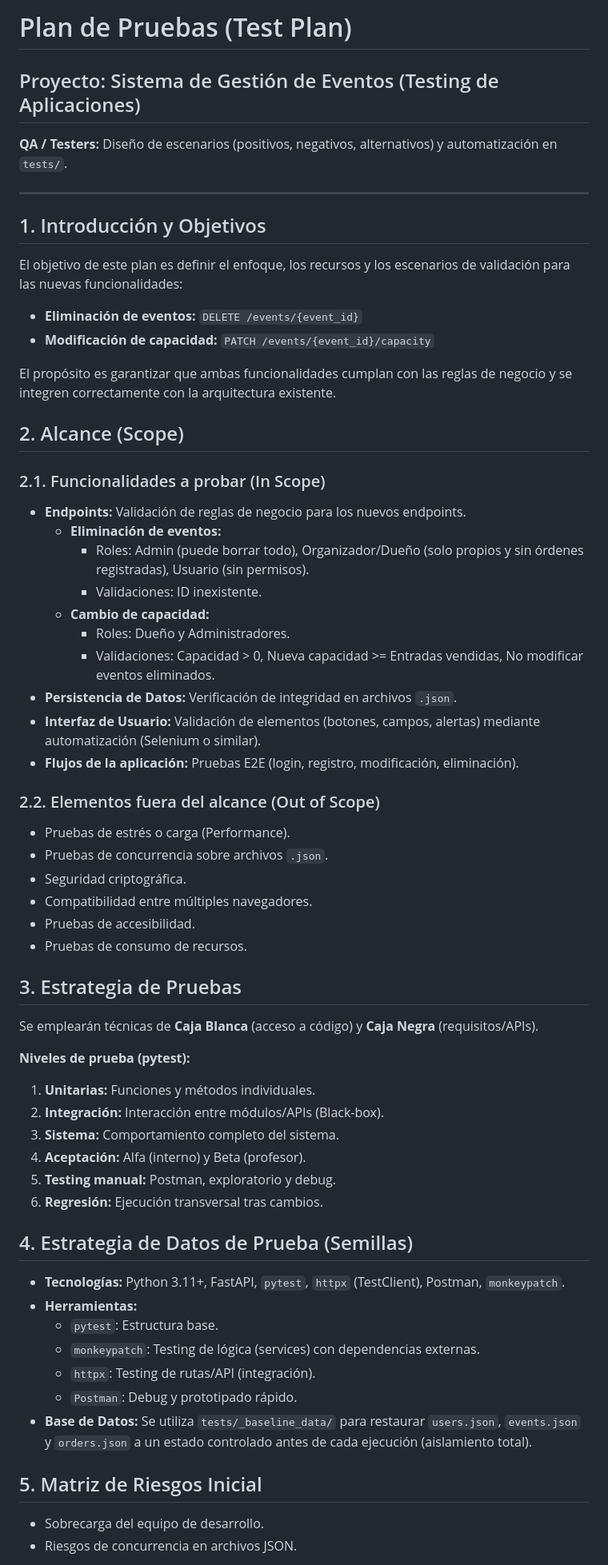
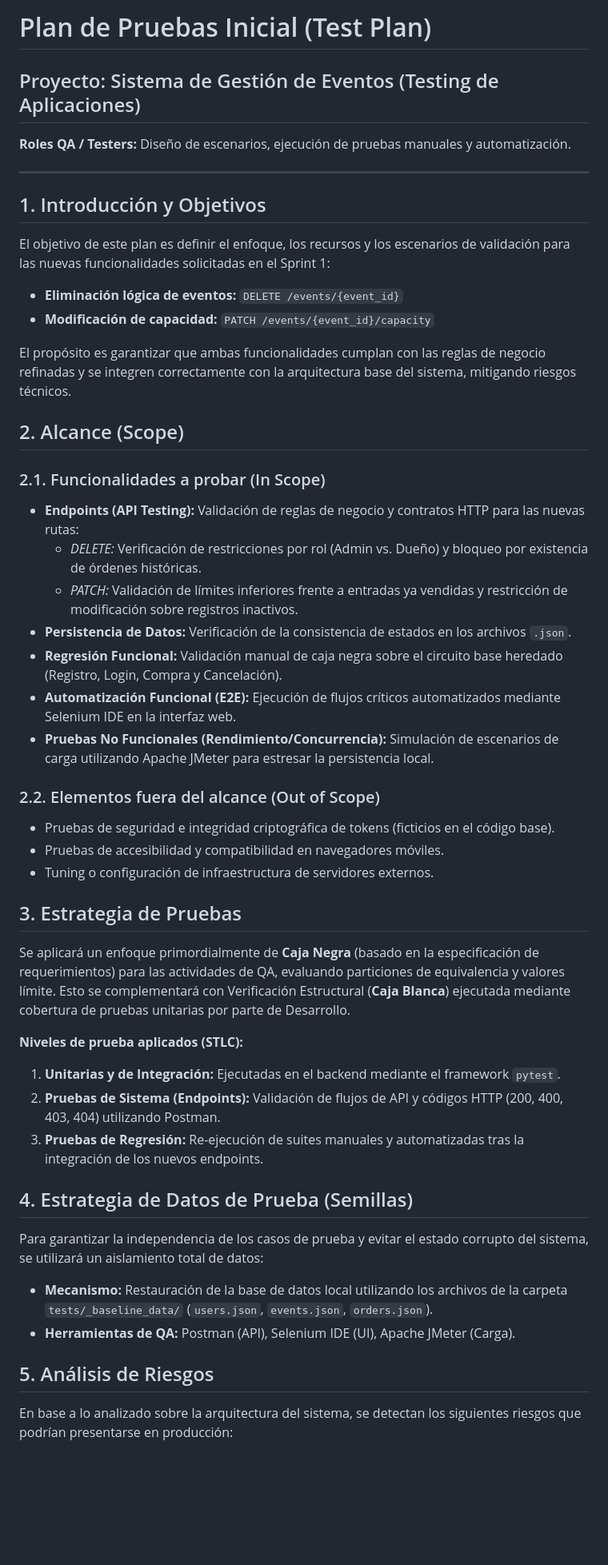
Before and after one commit to LuchoFatto/TP-Testing, a Markdown page: QA.md, the part around one of its changes. Shown at 80% size. Drawn GitHub-style; blank space fills up the shorter version.

```diff
--- a/QA.md
+++ b/QA.md
@@ -1,60 +1,46 @@
-# Plan de Pruebas (Test Plan)
+# Plan de Pruebas Inicial (Test Plan)
 ## Proyecto: Sistema de Gestión de Eventos (Testing de Aplicaciones)
 
-**QA / Testers:** Diseño de escenarios (positivos, negativos, alternativos) y automatización en `tests/`.
+**Roles QA / Testers:** Diseño de escenarios, ejecución de pruebas manuales y automatización.
 
 ---
 
 ## 1. Introducción y Objetivos
-El objetivo de este plan es definir el enfoque, los recursos y los escenarios de validación para las nuevas funcionalidades:
-* **Eliminación de eventos:** `DELETE /events/{event_id}`
+El objetivo de este plan es definir el enfoque, los recursos y los escenarios de validación para las nuevas funcionalidades solicitadas en el Sprint 1:
+* **Eliminación lógica de eventos:** `DELETE /events/{event_id}`
 * **Modificación de capacidad:** `PATCH /events/{event_id}/capacity`
 
-El propósito es garantizar que ambas funcionalidades cumplan con las reglas de negocio y se integren correctamente con la arquitectura existente.
+El propósito es garantizar que ambas funcionalidades cumplan con las reglas de negocio refinadas y se integren correctamente con la arquitectura base del sistema, mitigando riesgos técnicos.
 
 ## 2. Alcance (Scope)
 
 ### 2.1. Funcionalidades a probar (In Scope)
-* **Endpoints:** Validación de reglas de negocio para los nuevos endpoints.
-    * **Eliminación de eventos:**
-        * Roles: Admin (puede borrar todo), Organizador/Dueño (solo propios y sin órdenes registradas), Usuario (sin permisos).
-        * Validaciones: ID inexistente.
-    * **Cambio de capacidad:**
-        * Roles: Dueño y Administradores.
-        * Validaciones: Capacidad > 0, Nueva capacidad >= Entradas vendidas, No modificar eventos eliminados.
-* **Persistencia de Datos:** Verificación de integridad en archivos `.json`.
-* **Interfaz de Usuario:** Validación de elementos (botones, campos, alertas) mediante automatización (Selenium o similar).
-* **Flujos de la aplicación:** Pruebas E2E (login, registro, modificación, eliminación).
+* **Endpoints (API Testing):** Validación de reglas de negocio y contratos HTTP para las nuevas rutas:
+    * *DELETE:* Verificación de restricciones por rol (Admin vs. Dueño) y bloqueo por existencia de órdenes históricas.
+    * *PATCH:* Validación de límites inferiores frente a entradas ya vendidas y restricción de modificación sobre registros inactivos.
+* **Persistencia de Datos:** Verificación de la consistencia de estados en los archivos `.json`.
+* **Regresión Funcional:** Validación manual de caja negra sobre el circuito base heredado (Registro, Login, Compra y Cancelación).
+* **Automatización Funcional (E2E):** Ejecución de flujos críticos automatizados mediante Selenium IDE en la interfaz web.
+* **Pruebas No Funcionales (Rendimiento/Concurrencia):** Simulación de escenarios de carga utilizando Apache JMeter para estresar la persistencia local.
 
 ### 2.2. Elementos fuera del alcance (Out of Scope)
-* Pruebas de estrés o carga (Performance).
-* Pruebas de concurrencia sobre archivos `.json`.
-* Seguridad criptográfica.
-* Compatibilidad entre múltiples navegadores.
-* Pruebas de accesibilidad.
-* Pruebas de consumo de recursos.
+* Pruebas de seguridad e integridad criptográfica de tokens (ficticios en el código base).
+* Pruebas de accesibilidad y compatibilidad en navegadores móviles.
+* Tuning o configuración de infraestructura de servidores externos.
 
 ## 3. Estrategia de Pruebas
-Se emplearán técnicas de **Caja Blanca** (acceso a código) y **Caja Negra** (requisitos/APIs).
+Se aplicará un enfoque primordialmente de **Caja Negra** (basado en la especificación de requerimientos) para las actividades de QA, evaluando particiones de equivalencia y valores límite. Esto se complementará con Verificación Estructural (**Caja Blanca**) ejecutada mediante cobertura de pruebas unitarias por parte de Desarrollo.
 
-**Niveles de prueba (pytest):**
-1. **Unitarias:** Funciones y métodos individuales.
-2. **Integración:** Interacción entre módulos/APIs (Black-box).
-3. **Sistema:** Comportamiento completo del sistema.
-4. **Aceptación:** Alfa (interno) y Beta (profesor).
-5. **Testing manual:** Postman, exploratorio y debug.
-6. **Regresión:** Ejecución transversal tras cambios.
+**Niveles de prueba aplicados (STLC):**
+1. **Unitarias y de Integración:** Ejecutadas en el backend mediante el framework `pytest`.
+2. **Pruebas de Sistema (Endpoints):** Validación de flujos de API y códigos HTTP (200, 400, 403, 404) utilizando Postman.
+3. **Pruebas de Regresión:** Re-ejecución de suites manuales y automatizadas tras la integración de los nuevos endpoints.
 
 ## 4. Estrategia de Datos de Prueba (Semillas)
-* **Tecnologías:** Python 3.11+, FastAPI, `pytest`, `httpx` (TestClient), Postman, `monkeypatch`.
-* **Herramientas:**
-    * `pytest`: Estructura base.
-    * `monkeypatch`: Testing de lógica (services) con dependencias externas.
-    * `httpx`: Testing de rutas/API (integración).
-    * `Postman`: Debug y prototipado rápido.
-* **Base de Datos:** Se utiliza `tests/_baseline_data/` para restaurar `users.json`, `events.json` y `orders.json` a un estado controlado antes de cada ejecución (aislamiento total).
+Para garantizar la independencia de los casos de prueba y evitar el estado corrupto del sistema, se utilizará un aislamiento total de datos:
+* **Mecanismo:** Restauración de la base de datos local utilizando los archivos de la carpeta `tests/_baseline_data/` (`users.json`, `events.json`, `orders.json`).
+* **Herramientas de QA:** Postman (API), Selenium IDE (UI), Apache JMeter (Carga).
 
-## 5. Matriz de Riesgos Inicial
-* Sobrecarga del equipo de desarrollo.
-* Riesgos de concurrencia en archivos JSON.
+## 5. Análisis de Riesgos
+En base a lo analizado sobre la arquitectura del sistema, se detectan los siguientes riesgos que podrían presentarse en producción:
 
```
Also changed, not shown: other parts of QA.md (+11 -3 lines).
